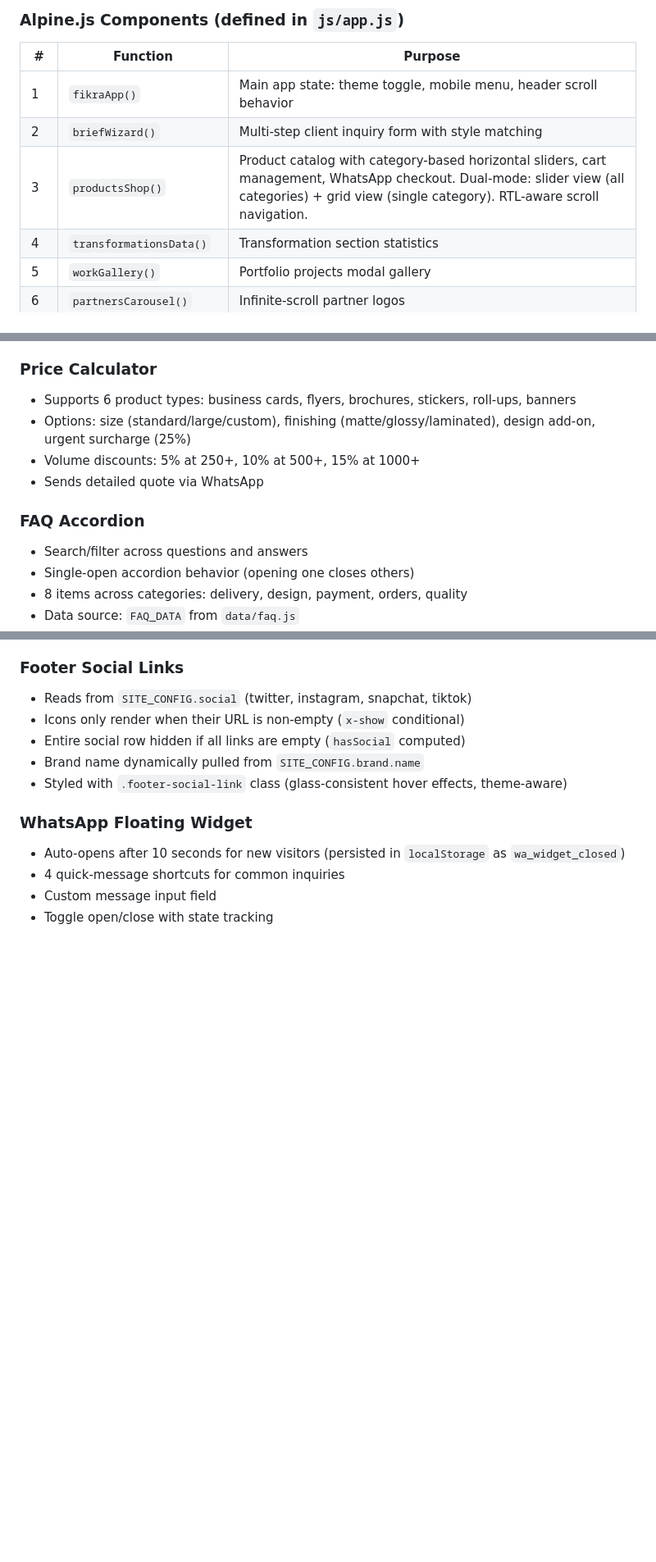
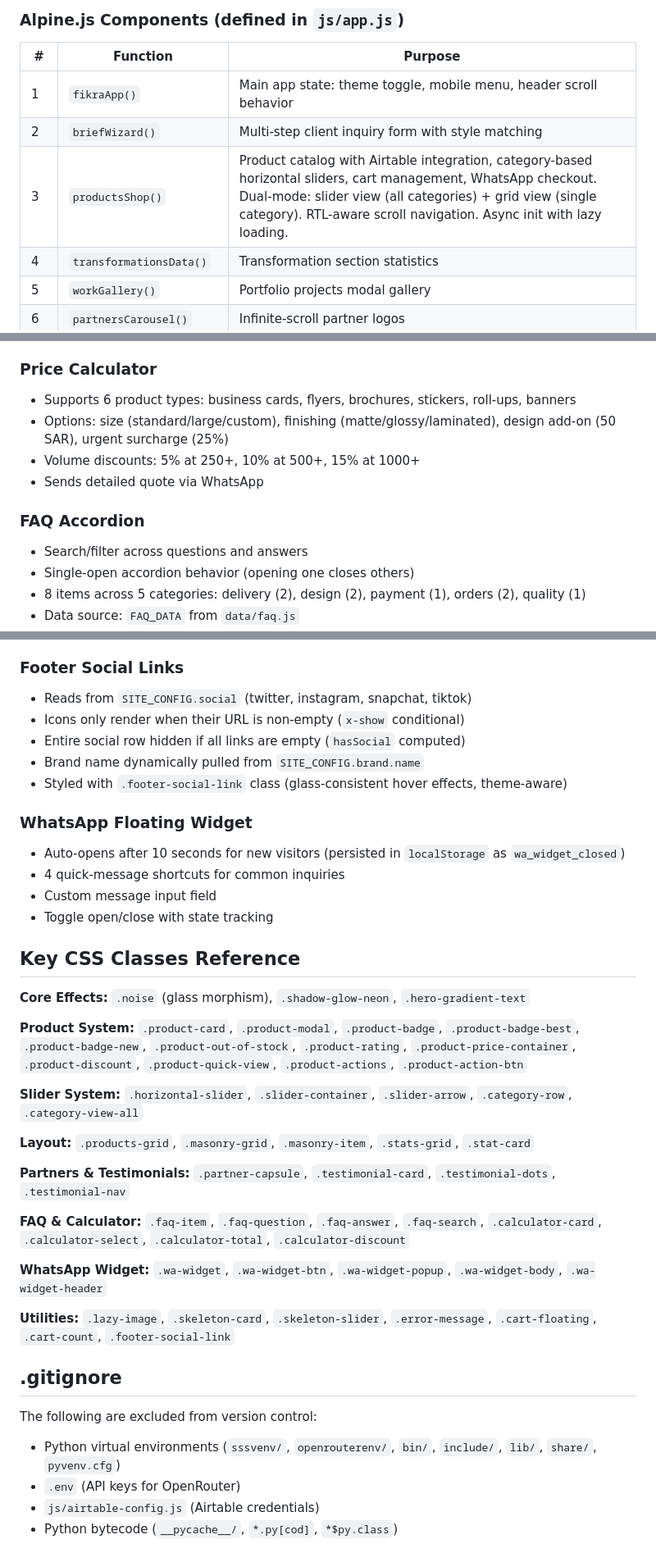
Before and after one commit to AI-guru11/safigroup, a Markdown page: CLAUDE.md, 3 parts joined by grey strips. Shown at 82% size. GitHub-like rendering; blank space fills up the shorter version.

```diff
--- a/CLAUDE.md
+++ b/CLAUDE.md
@@ -86,7 +96,7 @@ get products() { return window.PRODUCTS_DATA?.products || []; }
 |---|----------|---------|
 | 1 | `fikraApp()` | Main app state: theme toggle, mobile menu, header scroll behavior |
 | 2 | `briefWizard()` | Multi-step client inquiry form with style matching |
-| 3 | `productsShop()` | Product catalog with category-based horizontal sliders, cart management, WhatsApp checkout. Dual-mode: slider view (all categories) + grid view (single category). RTL-aware scroll navigation. |
+| 3 | `productsShop()` | Product catalog with Airtable integration, category-based horizontal sliders, cart management, WhatsApp checkout. Dual-mode: slider view (all categories) + grid view (single category). RTL-aware scroll navigation. Async init with lazy loading. |
 | 4 | `transformationsData()` | Transformation section statistics |
 | 5 | `workGallery()` | Portfolio projects modal gallery |
 | 6 | `partnersCarousel()` | Infinite-scroll partner logos |
@@ -302,14 +343,14 @@ viewAllCategory(id)        // Switches to grid view for category
 
 ### Price Calculator
 - Supports 6 product types: business cards, flyers, brochures, stickers, roll-ups, banners
-- Options: size (standard/large/custom), finishing (matte/glossy/laminated), design add-on, urgent surcharge (25%)
+- Options: size (standard/large/custom), finishing (matte/glossy/laminated), design add-on (50 SAR), urgent surcharge (25%)
 - Volume discounts: 5% at 250+, 10% at 500+, 15% at 1000+
 - Sends detailed quote via WhatsApp
 
 ### FAQ Accordion
 - Search/filter across questions and answers
 - Single-open accordion behavior (opening one closes others)
-- 8 items across categories: delivery, design, payment, orders, quality
+- 8 items across 5 categories: delivery (2), design (2), payment (1), orders (2), quality (1)
 - Data source: `FAQ_DATA` from `data/faq.js`
 
 ### Footer Social Links
@@ -324,3 +365,29 @@ viewAllCategory(id)        // Switches to grid view for category
 - 4 quick-message shortcuts for common inquiries
 - Custom message input field
 - Toggle open/close with state tracking
+
+## Key CSS Classes Reference
+
+**Core Effects:** `.noise` (glass morphism), `.shadow-glow-neon`, `.hero-gradient-text`
+
+**Product System:** `.product-card`, `.product-modal`, `.product-badge`, `.product-badge-best`, `.product-badge-new`, `.product-out-of-stock`, `.product-rating`, `.product-price-container`, `.product-discount`, `.product-quick-view`, `.product-actions`, `.product-action-btn`
+
+**Slider System:** `.horizontal-slider`, `.slider-container`, `.slider-arrow`, `.category-row`, `.category-view-all`
+
+**Layout:** `.products-grid`, `.masonry-grid`, `.masonry-item`, `.stats-grid`, `.stat-card`
+
+**Partners & Testimonials:** `.partner-capsule`, `.testimonial-card`, `.testimonial-dots`, `.testimonial-nav`
+
+**FAQ & Calculator:** `.faq-item`, `.faq-question`, `.faq-answer`, `.faq-search`, `.calculator-card`, `.calculator-select`, `.calculator-total`, `.calculator-discount`
+
+**WhatsApp Widget:** `.wa-widget`, `.wa-widget-btn`, `.wa-widget-popup`, `.wa-widget-body`, `.wa-widget-header`
+
+**Utilities:** `.lazy-image`, `.skeleton-card`, `.skeleton-slider`, `.error-message`, `.cart-floating`, `.cart-count`, `.footer-social-link`
+
+## .gitignore
+
+The following are excluded from version control:
+- Python virtual environments (`sssvenv/`, `openrouterenv/`, `bin/`, `include/`, `lib/`, `share/`, `pyvenv.cfg`)
+- `.env` (API keys for OpenRouter)
+- `js/airtable-config.js` (Airtable credentials)
+- Python bytecode (`__pycache__/`, `*.py[cod]`, `*$py.class`)
```
Also changed, not shown: other parts of CLAUDE.md (+71 -30 lines).
